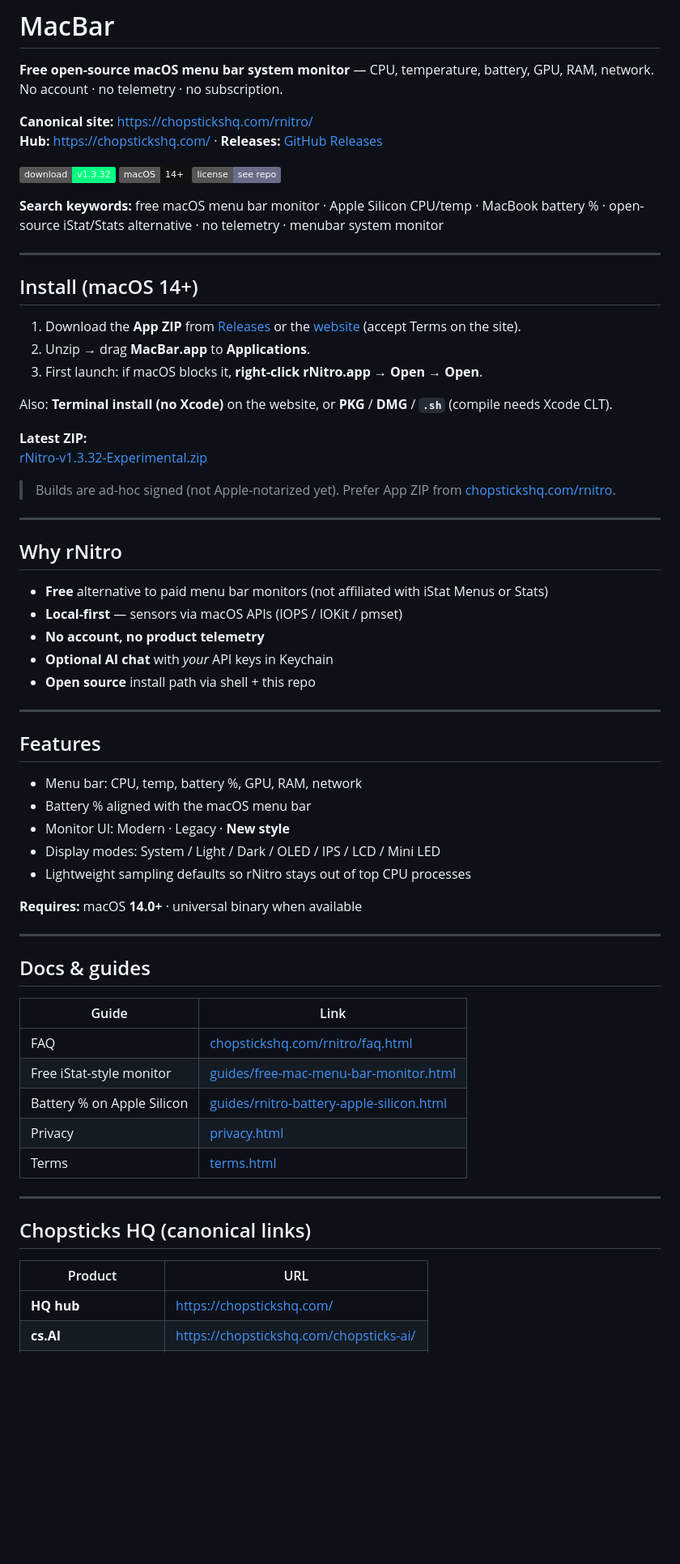
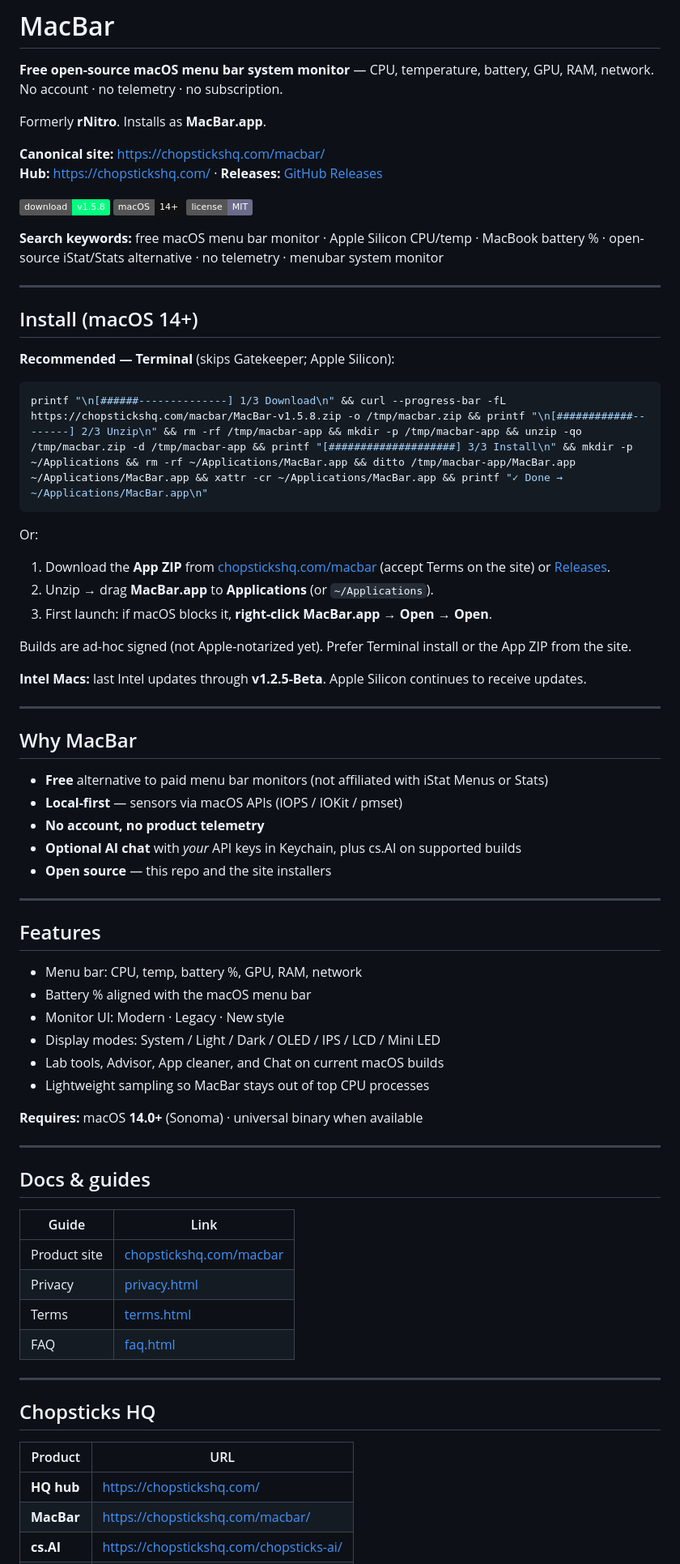
Before and after one commit to ilikemacos/MacBar, a Markdown page: README.md, the part around one of its changes. Shown at 81% size. Rendered like a GitHub page; badges without logos; blank space fills up the shorter version.

Commit message:
Rewrite README for MacBar (drop leftover rNitro copy).

````diff
--- a/README.md
+++ b/README.md
@@ -3,12 +3,14 @@
 **Free open-source macOS menu bar system monitor** — CPU, temperature, battery, GPU, RAM, network.
 No account · no telemetry · no subscription.
 
-**Canonical site:** [https://chopstickshq.com/rnitro/](https://chopstickshq.com/rnitro/)
-**Hub:** [https://chopstickshq.com/](https://chopstickshq.com/) · **Releases:** [GitHub Releases](https://github.com/ilikemacos/rNitro/releases)
+Formerly **rNitro**. Installs as **MacBar.app**.
 
-[![Download](https://img.shields.io/badge/download-v1.3.32-00ff80)](https://github.com/ilikemacos/rNitro/releases/tag/v1.3.32-Experimental)
-[![macOS 14+](https://img.shields.io/badge/macOS-14%2B-111111)](https://chopstickshq.com/rnitro/)
-[![License](https://img.shields.io/badge/license-see%20repo-6b6b8a)](https://github.com/ilikemacos/rNitro)
+**Canonical site:** [https://chopstickshq.com/macbar/](https://chopstickshq.com/macbar/)
+**Hub:** [https://chopstickshq.com/](https://chopstickshq.com/) · **Releases:** [GitHub Releases](https://github.com/ilikemacos/MacBar/releases)
+
+[![Download](https://img.shields.io/badge/download-v1.5.8-00ff80)](https://chopstickshq.com/macbar/)
+[![macOS 14+](https://img.shields.io/badge/macOS-14%2B-111111)](https://chopstickshq.com/macbar/)
+[![License: MIT](https://img.shields.io/badge/license-MIT-6b6b8a)](https://github.com/ilikemacos/MacBar/blob/main/LICENSE)
 
 **Search keywords:** free macOS menu bar monitor · Apple Silicon CPU/temp · MacBook battery % · open-source iStat/Stats alternative · no telemetry · menubar system monitor
 
@@ -16,26 +18,31 @@ No account · no telemetry · no subscription.
 
 ## Install (macOS 14+)
 
-1. Download the **App ZIP** from [Releases](https://github.com/ilikemacos/rNitro/releases) or the [website](https://chopstickshq.com/rnitro/) (accept Terms on the site).
-2. Unzip → drag **MacBar.app** to **Applications**.
-3. First launch: if macOS blocks it, **right-click rNitro.app → Open → Open**.
+**Recommended — Terminal** (skips Gatekeeper; Apple Silicon):
 
-Also: **Terminal install (no Xcode)** on the website, or **PKG** / **DMG** / **`.sh`** (compile needs Xcode CLT).
+```bash
+printf "\n[######--------------] 1/3 Download\n" && curl --progress-bar -fL https://chopstickshq.com/macbar/MacBar-v1.5.8.zip -o /tmp/macbar.zip && printf "\n[############--------] 2/3 Unzip\n" && rm -rf /tmp/macbar-app && mkdir -p /tmp/macbar-app && unzip -qo /tmp/macbar.zip -d /tmp/macbar-app && printf "[####################] 3/3 Install\n" && mkdir -p ~/Applications && rm -rf ~/Applications/MacBar.app && ditto /tmp/macbar-app/MacBar.app ~/Applications/MacBar.app && xattr -cr ~/Applications/MacBar.app && printf "✓ Done → ~/Applications/MacBar.app\n"
+```
 
-**Latest ZIP:**
-[rNitro-v1.3.32-Experimental.zip](https://github.com/ilikemacos/rNitro/releases/download/v1.3.32-Experimental/rNitro-v1.3.32-Experimental.zip)
+Or:
 
-> Builds are ad-hoc signed (not Apple-notarized yet). Prefer App ZIP from [chopstickshq.com/rnitro](https://chopstickshq.com/rnitro/).
+1. Download the **App ZIP** from [chopstickshq.com/macbar](https://chopstickshq.com/macbar/) (accept Terms on the site) or [Releases](https://github.com/ilikemacos/MacBar/releases).
+2. Unzip → drag **MacBar.app** to **Applications** (or `~/Applications`).
+3. First launch: if macOS blocks it, **right-click MacBar.app → Open → Open**.
+
+Builds are ad-hoc signed (not Apple-notarized yet). Prefer Terminal install or the App ZIP from the site.
+
+**Intel Macs:** last Intel updates through **v1.2.5-Beta**. Apple Silicon continues to receive updates.
 
 ---
 
-## Why rNitro
+## Why MacBar
 
 - **Free** alternative to paid menu bar monitors (not affiliated with iStat Menus or Stats)
 - **Local-first** — sensors via macOS APIs (IOPS / IOKit / pmset)
 - **No account, no product telemetry**
-- **Optional AI chat** with *your* API keys in Keychain
-- **Open source** install path via shell + this repo
+- **Optional AI chat** with *your* API keys in Keychain, plus cs.AI on supported builds
+- **Open source** — this repo and the site installers
 
 ---
 
@@ -43,11 +50,12 @@ Also: **Terminal install (no Xcode)** on the website, or **PKG** / **DMG** / **`
 
 - Menu bar: CPU, temp, battery %, GPU, RAM, network
 - Battery % aligned with the macOS menu bar
-- Monitor UI: Modern · Legacy · **New style**
+- Monitor UI: Modern · Legacy · New style
 - Display modes: System / Light / Dark / OLED / IPS / LCD / Mini LED
-- Lightweight sampling defaults so rNitro stays out of top CPU processes
+- Lab tools, Advisor, App cleaner, and Chat on current macOS builds
+- Lightweight sampling so MacBar stays out of top CPU processes
 
-**Requires:** macOS **14.0+** · universal binary when available
+**Requires:** macOS **14.0+** (Sonoma) · universal binary when available
 
 ---
 
@@ -55,17 +63,17 @@ Also: **Terminal install (no Xcode)** on the website, or **PKG** / **DMG** / **`
 
 | Guide | Link |
 |-------|------|
-| FAQ | [chopstickshq.com/rnitro/faq.html](https://chopstickshq.com/rnitro/faq.html) |
-| Free iStat-style monitor | [guides/free-mac-menu-bar-monitor.html](https://chopstickshq.com/guides/free-mac-menu-bar-monitor.html) |
-| Battery % on Apple Silicon | [guides/rnitro-battery-apple-silicon.html](https://chopstickshq.com/guides/rnitro-battery-apple-silicon.html) |
-| Privacy | [privacy.html](https://chopstickshq.com/rnitro/privacy.html) |
-| Terms | [terms.html](https://chopstickshq.com/rnitro/terms.html) |
+| Product site | [chopstickshq.com/macbar](https://chopstickshq.com/macbar/) |
+| Privacy | [privacy.html](https://chopstickshq.com/macbar/privacy.html) |
+| Terms | [terms.html](https://chopstickshq.com/macbar/terms.html) |
+| FAQ | [faq.html](https://chopstickshq.com/macbar/faq.html) |
 
 ---
 
-## Chopsticks HQ (canonical links)
+## Chopsticks HQ
 
 | Product | URL |
 |---------|-----|
 | **HQ hub** | https://chopstickshq.com/ |
+| **MacBar** | https://chopstickshq.com/macbar/ |
 | **cs.AI** | https://chopstickshq.com/chopsticks-ai/ |
````
Also changed, not shown: other parts of README.md (+3 -6 lines).
